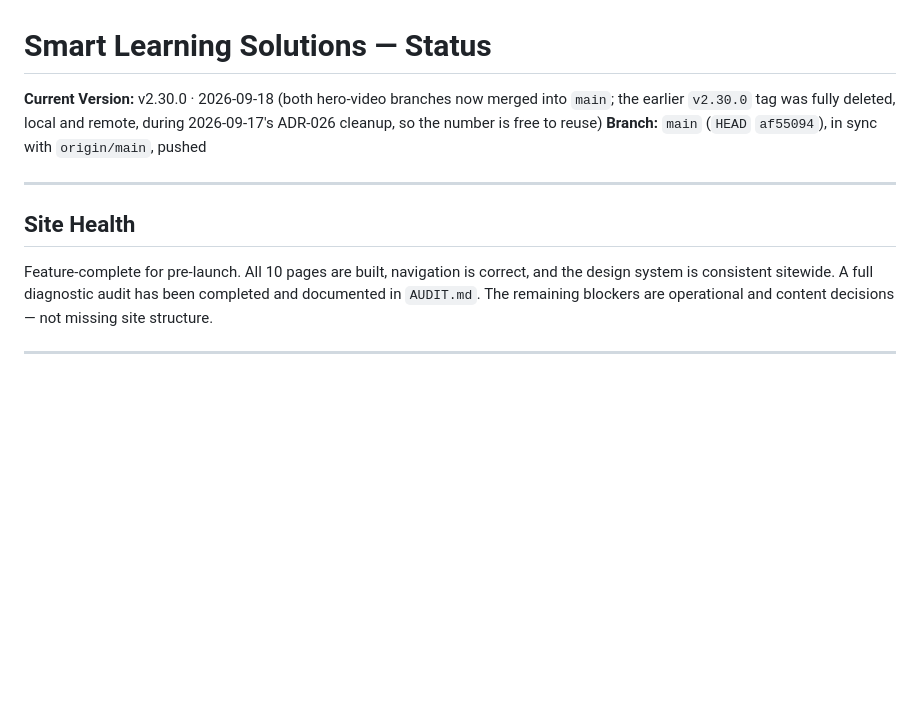
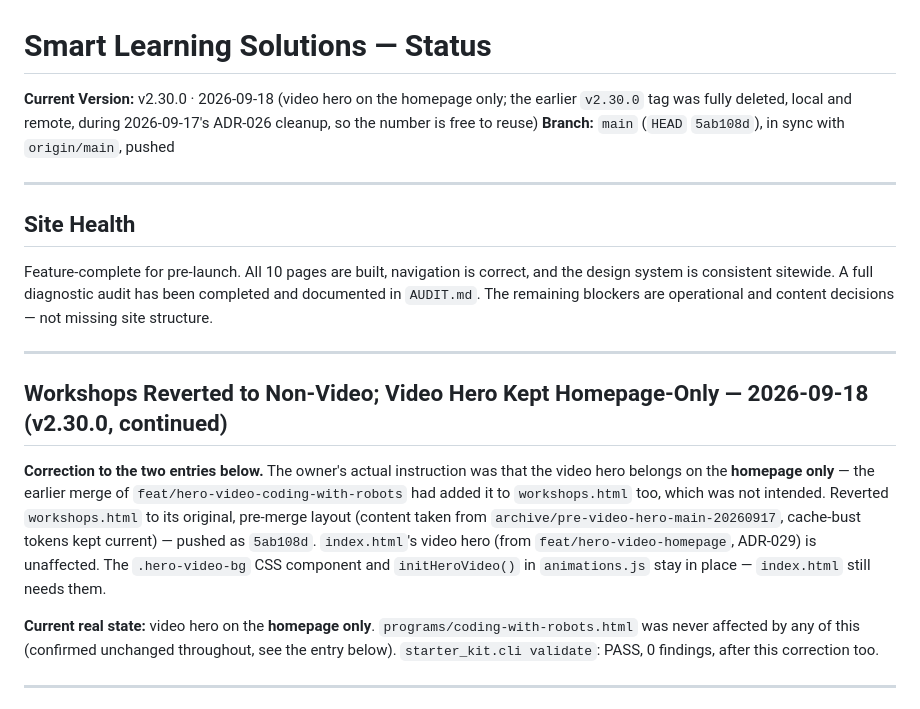
Before and after one commit to rmz9dkfy5f-pixel/Smart-Learning-Solutions, a Markdown page: STATUS.md, the part around the change. GitHub-like rendering; blank space fills up the shorter version.

```diff
--- a/STATUS.md
+++ b/STATUS.md
@@ -1,15 +1,31 @@
 # Smart Learning Solutions — Status
 
-**Current Version:** v2.30.0 · 2026-09-18 (both hero-video branches now merged into `main`; the
-earlier `v2.30.0` tag was fully deleted, local and remote, during 2026-09-17's ADR-026 cleanup, so
-the number is free to reuse)
-**Branch:** `main` (`HEAD` `af55094`), in sync with `origin/main`, pushed
+**Current Version:** v2.30.0 · 2026-09-18 (video hero on the homepage only; the earlier `v2.30.0`
+tag was fully deleted, local and remote, during 2026-09-17's ADR-026 cleanup, so the number is
+free to reuse)
+**Branch:** `main` (`HEAD` `5ab108d`), in sync with `origin/main`, pushed
 
 ---
 
 ## Site Health
 
 Feature-complete for pre-launch. All 10 pages are built, navigation is correct, and the design system is consistent sitewide. A full diagnostic audit has been completed and documented in `AUDIT.md`. The remaining blockers are operational and content decisions — not missing site structure.
+
+---
+
+## Workshops Reverted to Non-Video; Video Hero Kept Homepage-Only — 2026-09-18 (v2.30.0, continued)
+
+**Correction to the two entries below.** The owner's actual instruction was that the video hero
+belongs on the **homepage only** — the earlier merge of `feat/hero-video-coding-with-robots` had
+added it to `workshops.html` too, which was not intended. Reverted `workshops.html` to its
+original, pre-merge layout (content taken from `archive/pre-video-hero-main-20260917`, cache-bust
+tokens kept current) — pushed as `5ab108d`. `index.html`'s video hero (from
+`feat/hero-video-homepage`, ADR-029) is unaffected. The `.hero-video-bg` CSS component and
+`initHeroVideo()` in `animations.js` stay in place — `index.html` still needs them.
+
+**Current real state:** video hero on the **homepage only**. `programs/coding-with-robots.html`
+was never affected by any of this (confirmed unchanged throughout, see the entry below).
+`starter_kit.cli validate`: PASS, 0 findings, after this correction too.
 
 ---
 
```
Also changed, not shown: DECISION_LOG.md (+35 -0 lines).
